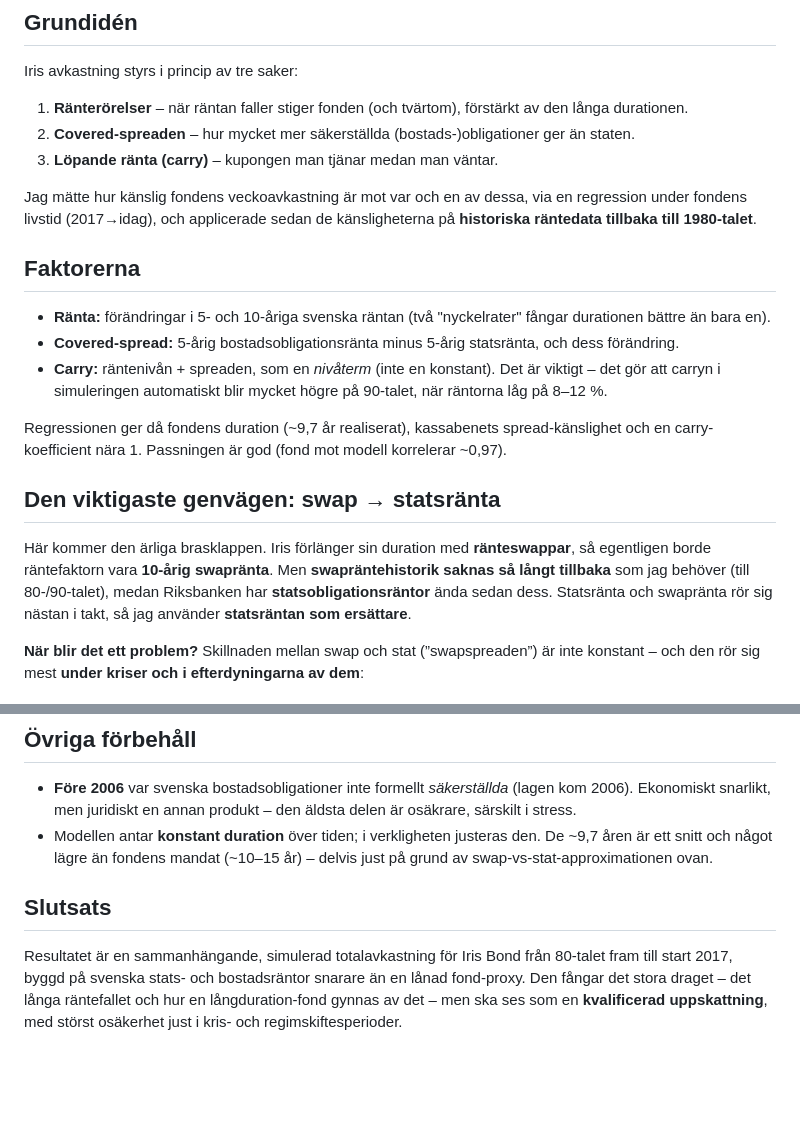
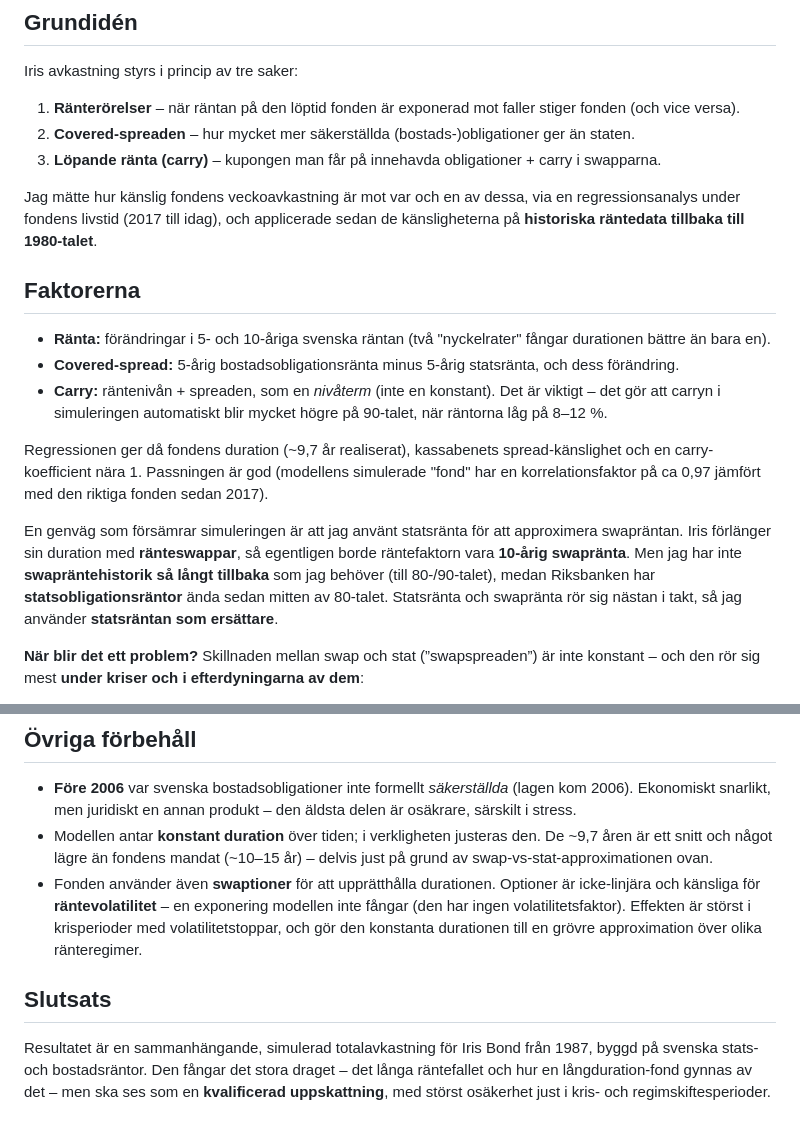
Before and after one commit to ordain/IndexCurrency, a Markdown page: README.md, 2 parts joined by grey strips. GitHub-like rendering; blank space fills up the shorter version.

Commit message:
Refine README: correct start year and note swaption/vol caveat
Fix the simulation start to 1987 (bound by the 10y government-yield
series), clarify carry includes the swap leg, and add a caveat that the
fund's swaptions add non-linear, rate-volatility exposure the model
doesn't capture.

Co-Authored-By: Claude Opus 4.8 <noreply@anthropic.com>

```diff
--- a/README.md
+++ b/README.md
@@ -6,11 +6,11 @@ Iris Bond startade 2017, men jag ville se hur den troligen hade betett sig läng
 
 Iris avkastning styrs i princip av tre saker:
 
-1. **Ränterörelser** – när räntan faller stiger fonden (och tvärtom), förstärkt av den långa durationen.
+1. **Ränterörelser** – när räntan på den löptid fonden är exponerad mot faller stiger fonden (och vice versa).
 2. **Covered-spreaden** – hur mycket mer säkerställda (bostads-)obligationer ger än staten.
-3. **Löpande ränta (carry)** – kupongen man tjänar medan man väntar.
+3. **Löpande ränta (carry)** – kupongen man får på innehavda obligationer + carry i swapparna.
 
-Jag mätte hur känslig fondens veckoavkastning är mot var och en av dessa, via en regression under fondens livstid (2017→idag), och applicerade sedan de känsligheterna på **historiska räntedata tillbaka till 1980-talet**.
+Jag mätte hur känslig fondens veckoavkastning är mot var och en av dessa, via en regressionsanalys under fondens livstid (2017 till idag), och applicerade sedan de känsligheterna på **historiska räntedata tillbaka till 1980-talet**.
 
 ## Faktorerna
 
@@ -18,11 +18,9 @@ Jag mätte hur känslig fondens veckoavkastning är mot var och en av dessa, via
 - **Covered-spread:** 5-årig bostadsobligationsränta minus 5-årig statsränta, och dess förändring.
 - **Carry:** räntenivån + spreaden, som en *nivåterm* (inte en konstant). Det är viktigt – det gör att carryn i simuleringen automatiskt blir mycket högre på 90-talet, när räntorna låg på 8–12 %.
 
-Regressionen ger då fondens duration (~9,7 år realiserat), kassabenets spread-känslighet och en carry-koefficient nära 1. Passningen är god (fond mot modell korrelerar ~0,97).
+Regressionen ger då fondens duration (~9,7 år realiserat), kassabenets spread-känslighet och en carry-koefficient nära 1. Passningen är god (modellens simulerade "fond" har en korrelationsfaktor på ca 0,97 jämfört med den riktiga fonden sedan 2017).
 
-## Den viktigaste genvägen: swap → statsränta
-
-Här kommer den ärliga brasklappen. Iris förlänger sin duration med **ränteswappar**, så egentligen borde räntefaktorn vara **10-årig swapränta**. Men **swapräntehistorik saknas så långt tillbaka** som jag behöver (till 80-/90-talet), medan Riksbanken har **statsobligationsräntor** ända sedan dess. Statsränta och swapränta rör sig nästan i takt, så jag använder **statsräntan som ersättare**.
+En genväg som försämrar simuleringen är att jag använt statsränta för att approximera swapräntan. Iris förlänger sin duration med **ränteswappar**, så egentligen borde räntefaktorn vara **10-årig swapränta**. Men jag har inte **swapräntehistorik så långt tillbaka** som jag behöver (till 80-/90-talet), medan Riksbanken har **statsobligationsräntor** ända sedan mitten av 80-talet. Statsränta och swapränta rör sig nästan i takt, så jag använder **statsräntan som ersättare**.
 
 **När blir det ett problem?** Skillnaden mellan swap och stat (”swapspreaden”) är inte konstant – och den rör sig mest **under kriser och i efterdyningarna av dem**:
 
@@ -35,7 +33,8 @@ Eftersom min modell drivs av statsräntan men fonden i verkligheten av swappen,
 
 - **Före 2006** var svenska bostadsobligationer inte formellt *säkerställda* (lagen kom 2006). Ekonomiskt snarlikt, men juridiskt en annan produkt – den äldsta delen är osäkrare, särskilt i stress.
 - Modellen antar **konstant duration** över tiden; i verkligheten justeras den. De ~9,7 åren är ett snitt och något lägre än fondens mandat (~10–15 år) – delvis just på grund av swap-vs-stat-approximationen ovan.
+- Fonden använder även **swaptioner** för att upprätthålla durationen. Optioner är icke-linjära och känsliga för **räntevolatilitet** – en exponering modellen inte fångar (den har ingen volatilitetsfaktor). Effekten är störst i krisperioder med volatilitetstoppar, och gör den konstanta durationen till en grövre approximation över olika ränteregimer.
 
 ## Slutsats
 
-Resultatet är en sammanhängande, simulerad totalavkastning för Iris Bond från 80-talet fram till start 2017, byggd på svenska stats- och bostadsräntor snarare än en lånad fond-proxy. Den fångar det stora draget – det långa räntefallet och hur en långduration-fond gynnas av det – men ska ses som en **kvalificerad uppskattning**, med störst osäkerhet just i kris- och regimskiftesperioder.
+Resultatet är en sammanhängande, simulerad totalavkastning för Iris Bond från 1987, byggd på svenska stats- och bostadsräntor. Den fångar det stora draget – det långa räntefallet och hur en långduration-fond gynnas av det – men ska ses som en **kvalificerad uppskattning**, med störst osäkerhet just i kris- och regimskiftesperioder.
```
